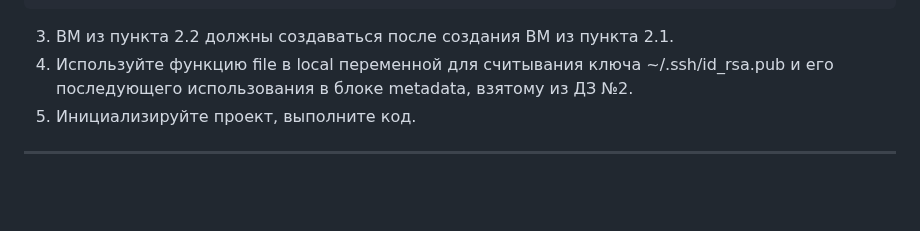
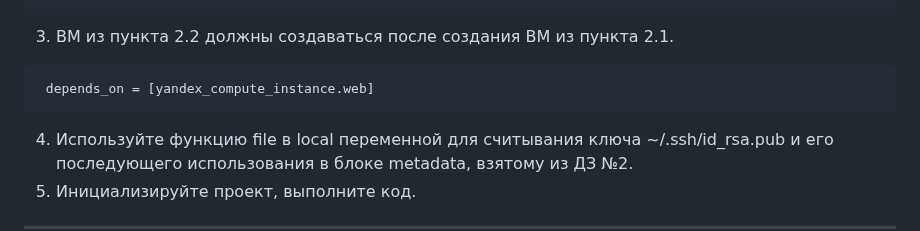
Before and after one commit to PrisyazhnyukAlexey/devops-netology, a Markdown page: terraform/03/hw-03.md, the part around the change. Rendered like a GitHub page; blank space fills up the shorter version.

````diff
--- a/terraform/03/hw-03.md
+++ b/terraform/03/hw-03.md
@@ -78,6 +78,9 @@ resource "yandex_compute_instance" "vm" {
 ```
 
 3. ВМ из пункта 2.2 должны создаваться после создания ВМ из пункта 2.1.
+```
+ depends_on = [yandex_compute_instance.web]
+ ```
 4. Используйте функцию file в local переменной для считывания ключа ~/.ssh/id_rsa.pub и его последующего использования в блоке metadata, взятому из ДЗ №2.
 5. Инициализируйте проект, выполните код.
 
````
